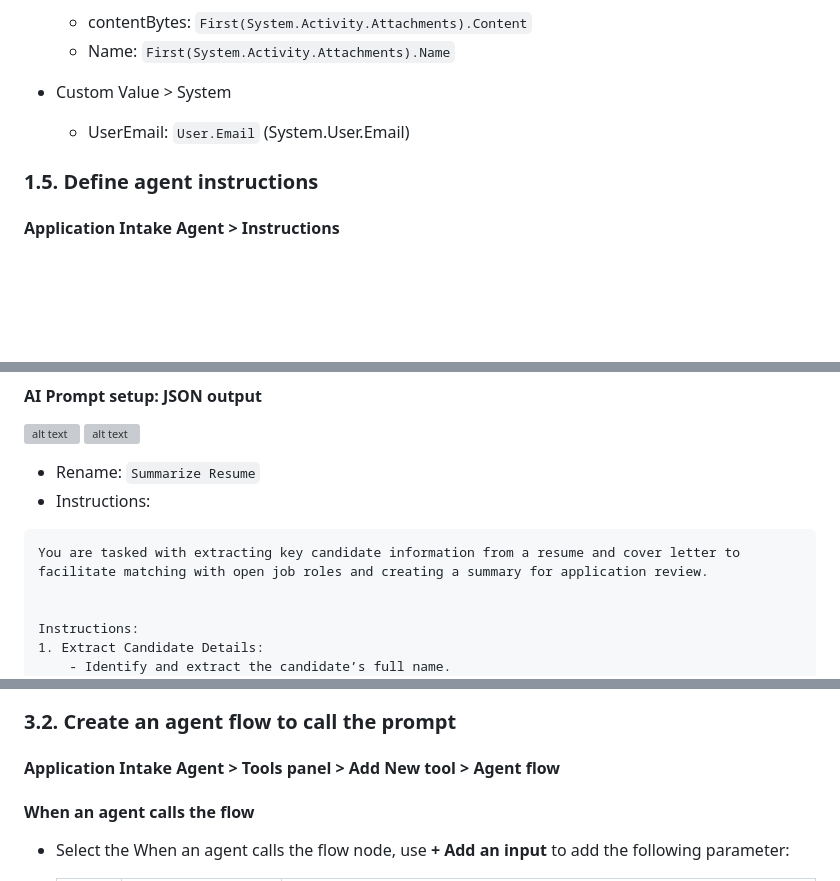
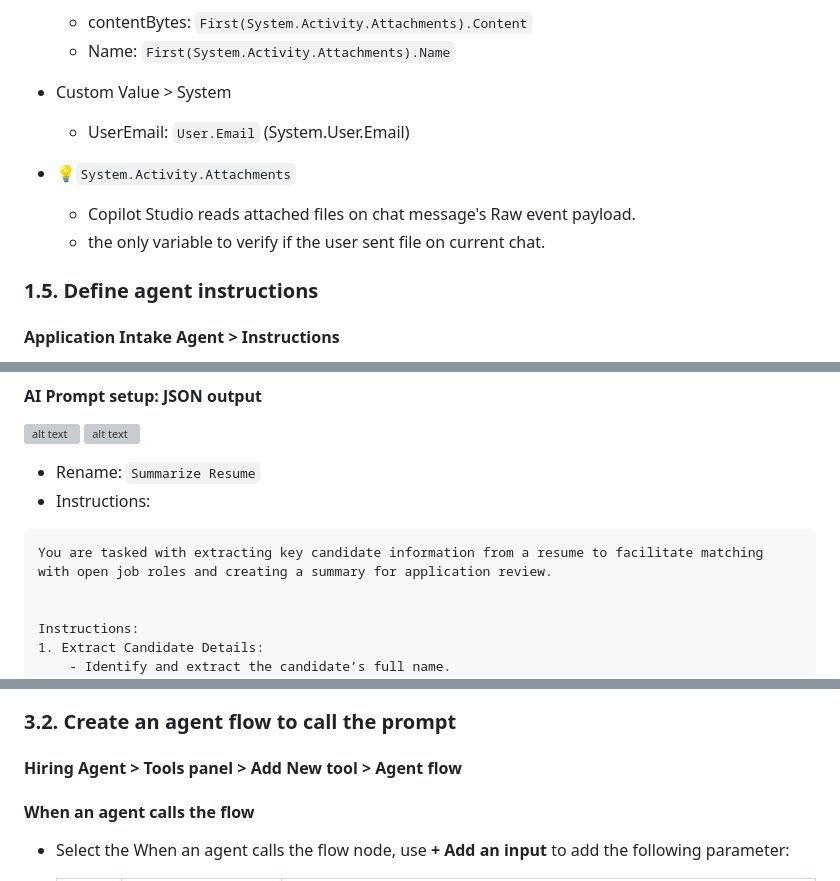
Before and after one commit to swannekim/Copilot-Studio-Agents, a Markdown page: AI-Builder-Hands-On/README.md, 3 parts joined by grey strips. Rendered like a GitHub page; blank space fills up the shorter version; grey boxes are pictures that could not be loaded.

````diff
--- a/AI-Builder-Hands-On/README.md
+++ b/AI-Builder-Hands-On/README.md
@@ -190,6 +191,10 @@ The Application Intake Agent fits perfectly as a child agent because:
 - Custom Value > System
     - UserEmail: ```User.Email``` (System.User.Email)
 
+- 💡```System.Activity.Attachments```
+    - Copilot Studio reads attached files on chat message's Raw event payload.
+    - the only variable to verify if the user sent file on current chat.
+
 ### 1.5. Define agent instructions
 #### Application Intake Agent > Instructions
 ![alt text](img/image-23.png)
@@ -226,7 +231,7 @@ Process for Resume Upload via Chat
 - Rename: ```Summarize Resume```
 - Instructions:
 ```text
-You are tasked with extracting key candidate information from a resume and cover letter to facilitate matching with open job roles and creating a summary for application review.
+You are tasked with extracting key candidate information from a resume to facilitate matching with open job roles and creating a summary for application review.
 
 
 Instructions:
@@ -486,7 +493,7 @@ Power Platform Architect with 10+ years of experience designing enterprise-grade
 ![alt text](img/image-53.png)
 
 ### 3.2. Create an agent flow to call the prompt
-#### Application Intake Agent > Tools panel > Add New tool > Agent flow
+#### Hiring Agent > Tools panel > Add New tool > Agent flow
 #### When an agent calls the flow
 - Select the When an agent calls the flow node, use **+ Add an input** to add the following parameter:
 
````
Also changed, not shown: other parts of AI-Builder-Hands-On/README.md (+10 -7 lines).
